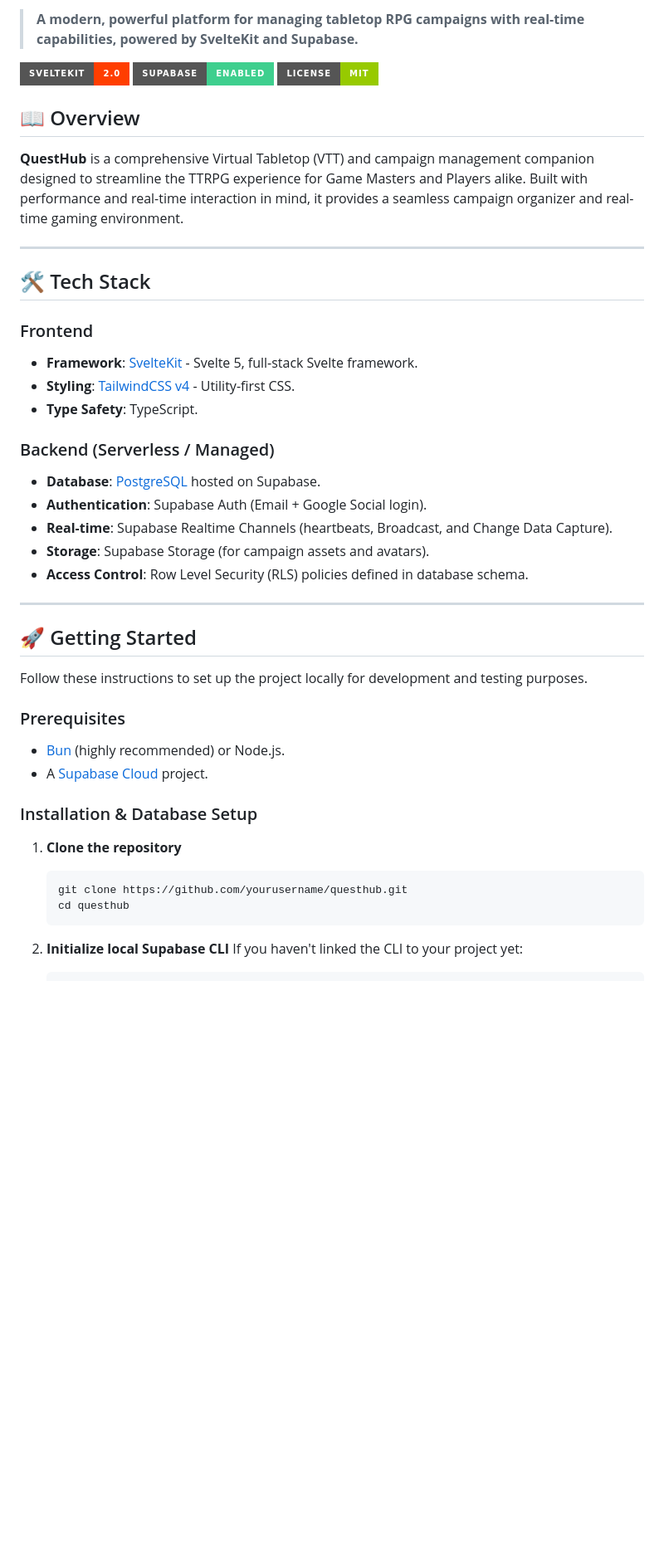
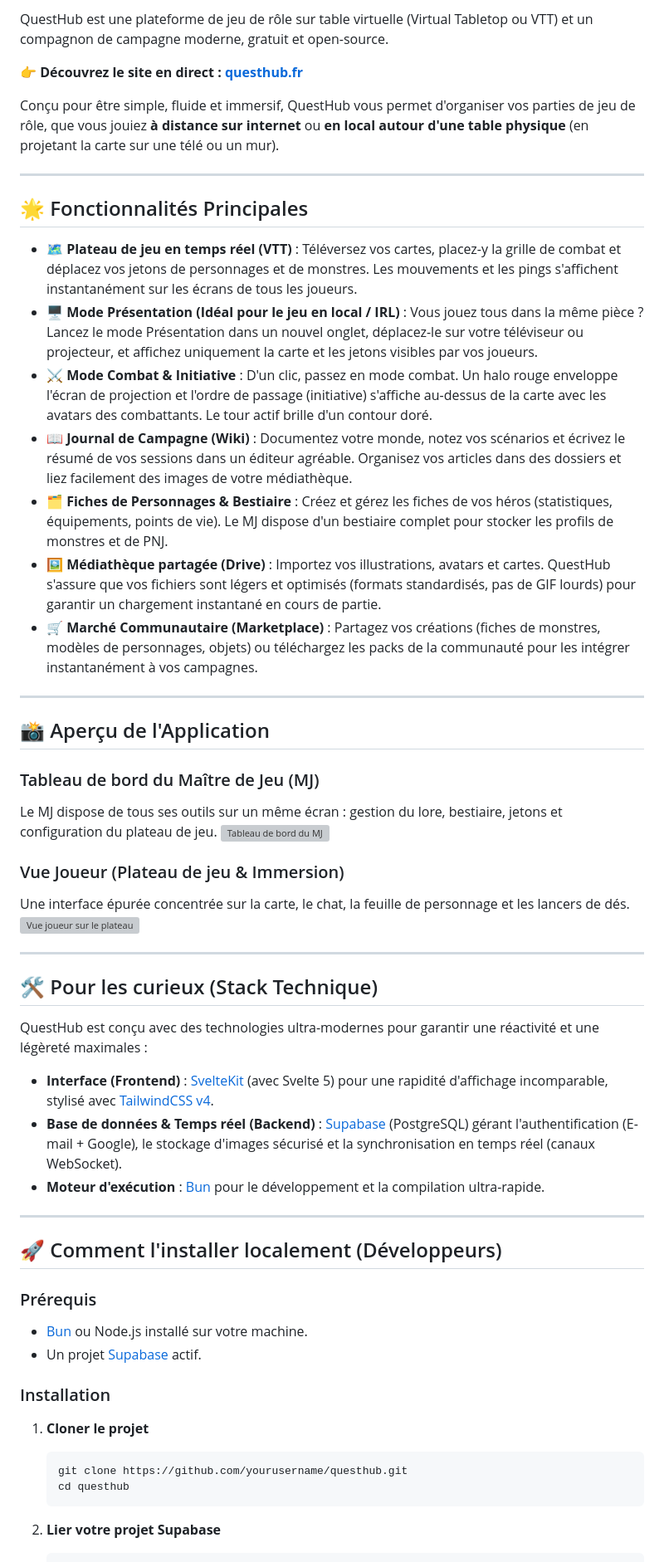
Before and after one commit to ZiplEix/questhub, a Markdown page: README.md, the part around one of its changes. Shown at 83% size. Drawn GitHub-style; badges without logos; blank space fills up the shorter version; grey boxes are pictures that could not be loaded.

Commit message:
docs: update README.md in French with live site link and screenshots

````diff
--- a/README.md
+++ b/README.md
@@ -4,49 +6,59 @@
 
-> **A modern, powerful platform for managing tabletop RPG campaigns with real-time capabilities, powered by SvelteKit and Supabase.**
+QuestHub est une plateforme de jeu de rôle sur table virtuelle (Virtual Tabletop ou VTT) et un compagnon de campagne moderne, gratuit et open-source.
 
-![SvelteKit](https://img.shields.io/badge/SvelteKit-2.0-FF3E00?style=for-the-badge&logo=svelte)
-![Supabase](https://img.shields.io/badge/Supabase-Enabled-3ECF8E?style=for-the-badge&logo=supabase)
-![License](https://img.shields.io/badge/License-MIT-green?style=for-the-badge)
+👉 **Découvrez le site en direct : [questhub.fr](https://questhub.fr)**
 
-## 📖 Overview
-
-**QuestHub** is a comprehensive Virtual Tabletop (VTT) and campaign management companion designed to streamline the TTRPG experience for Game Masters and Players alike. Built with performance and real-time interaction in mind, it provides a seamless campaign organizer and real-time gaming environment.
+Conçu pour être simple, fluide et immersif, QuestHub vous permet d'organiser vos parties de jeu de rôle, que vous jouiez **à distance sur internet** ou **en local autour d'une table physique** (en projetant la carte sur une télé ou un mur).
 
 ---
 
-## 🛠 Tech Stack
+## 🌟 Fonctionnalités Principales
 
-### Frontend
--   **Framework**: [SvelteKit](https://kit.svelte.dev/) - Svelte 5, full-stack Svelte framework.
--   **Styling**: [TailwindCSS v4](https://tailwindcss.com/) - Utility-first CSS.
--   **Type Safety**: TypeScript.
-
-### Backend (Serverless / Managed)
--   **Database**: [PostgreSQL](https://www.postgresql.org/) hosted on Supabase.
--   **Authentication**: Supabase Auth (Email + Google Social login).
--   **Real-time**: Supabase Realtime Channels (heartbeats, Broadcast, and Change Data Capture).
--   **Storage**: Supabase Storage (for campaign assets and avatars).
--   **Access Control**: Row Level Security (RLS) policies defined in database schema.
+*   🗺️ **Plateau de jeu en temps réel (VTT)** : Téléversez vos cartes, placez-y la grille de combat et déplacez vos jetons de personnages et de monstres. Les mouvements et les pings s'affichent instantanément sur les écrans de tous les joueurs.
+*   🖥️ **Mode Présentation (Idéal pour le jeu en local / IRL)** : Vous jouez tous dans la même pièce ? Lancez le mode Présentation dans un nouvel onglet, déplacez-le sur votre téléviseur ou projecteur, et affichez uniquement la carte et les jetons visibles par vos joueurs.
+*   ⚔️ **Mode Combat & Initiative** : D'un clic, passez en mode combat. Un halo rouge enveloppe l'écran de projection et l'ordre de passage (initiative) s'affiche au-dessus de la carte avec les avatars des combattants. Le tour actif brille d'un contour doré.
+*   📖 **Journal de Campagne (Wiki)** : Documentez votre monde, notez vos scénarios et écrivez le résumé de vos sessions dans un éditeur agréable. Organisez vos articles dans des dossiers et liez facilement des images de votre médiathèque.
+*   🗂️ **Fiches de Personnages & Bestiaire** : Créez et gérez les fiches de vos héros (statistiques, équipements, points de vie). Le MJ dispose d'un bestiaire complet pour stocker les profils de monstres et de PNJ.
+*   🖼️ **Médiathèque partagée (Drive)** : Importez vos illustrations, avatars et cartes. QuestHub s'assure que vos fichiers sont légers et optimisés (formats standardisés, pas de GIF lourds) pour garantir un chargement instantané en cours de partie.
+*   🛒 **Marché Communautaire (Marketplace)** : Partagez vos créations (fiches de monstres, modèles de personnages, objets) ou téléchargez les packs de la communauté pour les intégrer instantanément à vos campagnes.
 
 ---
 
-## 🚀 Getting Started
+## 📸 Aperçu de l'Application
 
-Follow these instructions to set up the project locally for development and testing purposes.
+### Tableau de bord du Maître de Jeu (MJ)
+Le MJ dispose de tous ses outils sur un même écran : gestion du lore, bestiaire, jetons et configuration du plateau de jeu.
+![Tableau de bord du MJ](static/example/gm_dashboard.png)
 
-### Prerequisites
+### Vue Joueur (Plateau de jeu & Immersion)
+Une interface épurée concentrée sur la carte, le chat, la feuille de personnage et les lancers de dés.
+![Vue joueur sur le plateau](static/example/player_view.png)
 
--   [Bun](https://bun.sh/) (highly recommended) or Node.js.
--   A [Supabase Cloud](https://supabase.com/) project.
+---
 
-### Installation & Database Setup
+## 🛠️ Pour les curieux (Stack Technique)
 
-1.  **Clone the repository**
+QuestHub est conçu avec des technologies ultra-modernes pour garantir une réactivité et une légèreté maximales :
+
+*   **Interface (Frontend)** : [SvelteKit](https://kit.svelte.dev/) (avec Svelte 5) pour une rapidité d'affichage incomparable, stylisé avec [TailwindCSS v4](https://tailwindcss.com/).
+*   **Base de données & Temps réel (Backend)** : [Supabase](https://supabase.com/) (PostgreSQL) gérant l'authentification (E-mail + Google), le stockage d'images sécurisé et la synchronisation en temps réel (canaux WebSocket).
+*   **Moteur d'exécution** : [Bun](https://bun.sh/) pour le développement et la compilation ultra-rapide.
+
+---
+
+## 🚀 Comment l'installer localement (Développeurs)
+
+### Prérequis
+*   [Bun](https://bun.sh/) ou Node.js installé sur votre machine.
+*   Un projet [Supabase](https://supabase.com/) actif.
+
+### Installation
+
+1.  **Cloner le projet**
     ```bash
     git clone https://github.com/yourusername/questhub.git
     cd questhub
     ```
 
-2.  **Initialize local Supabase CLI**
-    If you haven't linked the CLI to your project yet:
+2.  **Lier votre projet Supabase**
     ```bash
````
Also changed, not shown: other parts of README.md (+15 -47 lines).
